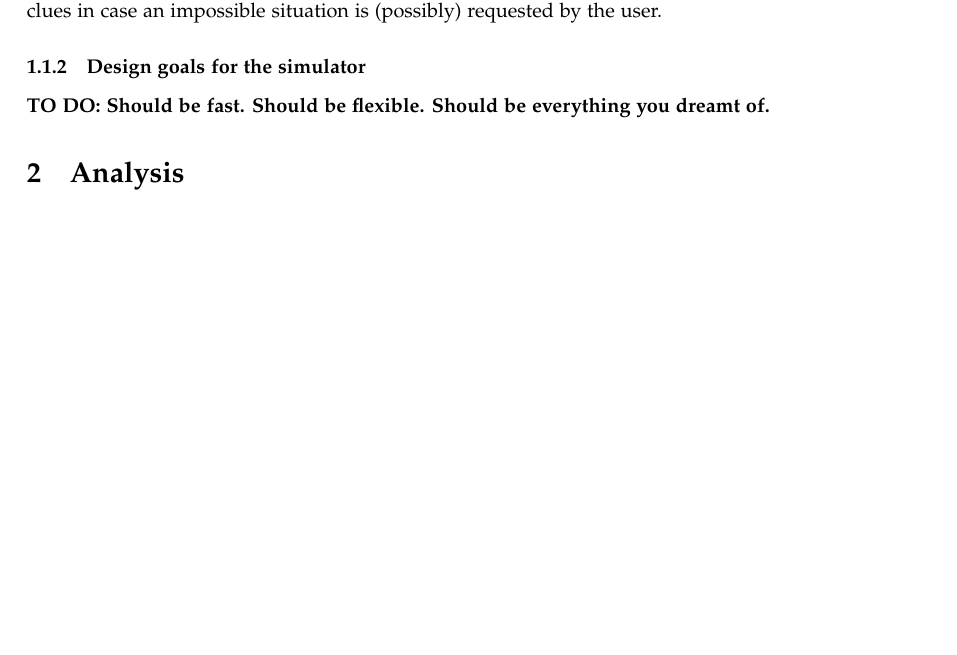
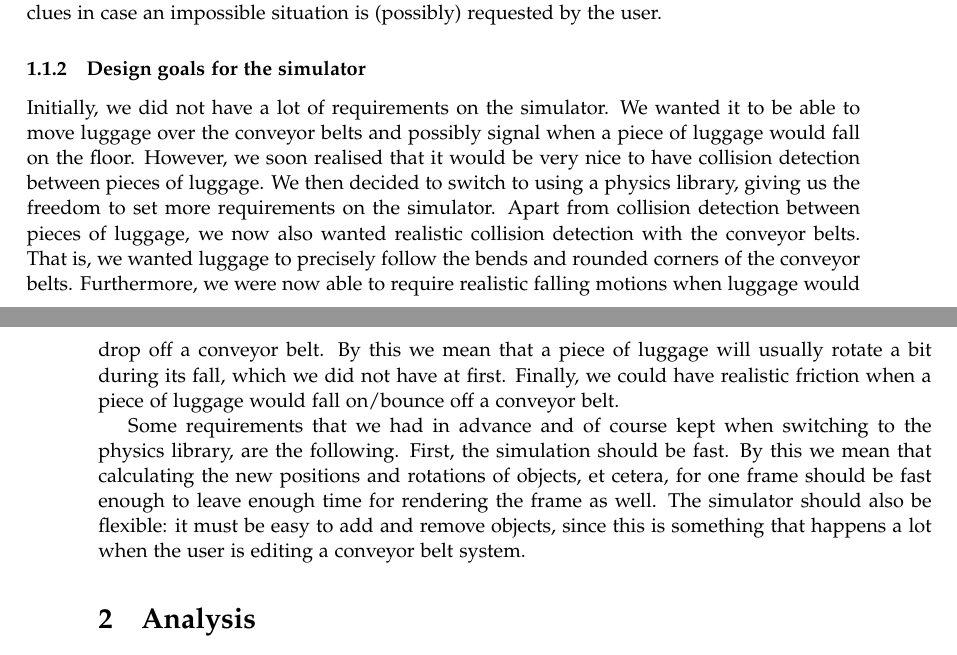
Before and after one commit to Caster/Luggage-Tycoon, a LaTeX paper (docs/report/accg-report.tex, which reads docs/report/description.tex): part of page 3 of 7 before the commit and two parts of pages 3 and 4 of 7 after it, the two joined at a grey line, cut so that both start at the same text, the shorter picture padded with empty space. Compiled offline with pdfLaTeX.

Commit message:
Finished the requirements section.

```diff
--- a/docs/report/description.tex
+++ b/docs/report/description.tex
@@ -11,4 +11,6 @@ The single most important requirement on the editor is that placement of blocks
 Finally, the program should not only be fault-tolerant, but moreover be fault-preventing. For example, if the user tries to place a block on a cell where a block is placed already, then this should be indicated somehow. In no case should the program crash if the user tries to do something that is not possible. We describe in Section~\textbf{TO~DO} how we implemented visual clues in case an impossible situation is (possibly) requested by the user.
 
 \subsubsection{Design goals for the simulator}
-\textbf{TO DO: Should be fast. Should be flexible. Should be everything you dreamt of.}
+Initially, we did not have a lot of requirements on the simulator. We wanted it to be able to move luggage over the conveyor belts and possibly signal when a piece of luggage would fall on the floor. However, we soon realised that it would be very nice to have collision detection between pieces of luggage. We then decided to switch to using a physics library, giving us the freedom to set more requirements on the simulator. Apart from collision detection between pieces of luggage, we now also wanted realistic collision detection with the conveyor belts. That is, we wanted luggage to precisely follow the bends and rounded corners of the conveyor belts. Furthermore, we were now able to require realistic falling motions when luggage would drop off a conveyor belt. By this we mean that a piece of luggage will usually rotate a bit during its fall, which we did not have at first. Finally, we could have realistic friction when a piece of luggage would fall on/bounce off a conveyor belt.
+
+Some requirements that we had in advance and of course kept when switching to the physics library, are the following. First, the simulation should be fast. By this we mean that calculating the new positions and rotations of objects, et cetera, for one frame should be fast enough to leave enough time for rendering the frame as well. The simulator should also be flexible: it must be easy to add and remove objects, since this is something that happens a lot when the user is editing a conveyor belt system.
```
